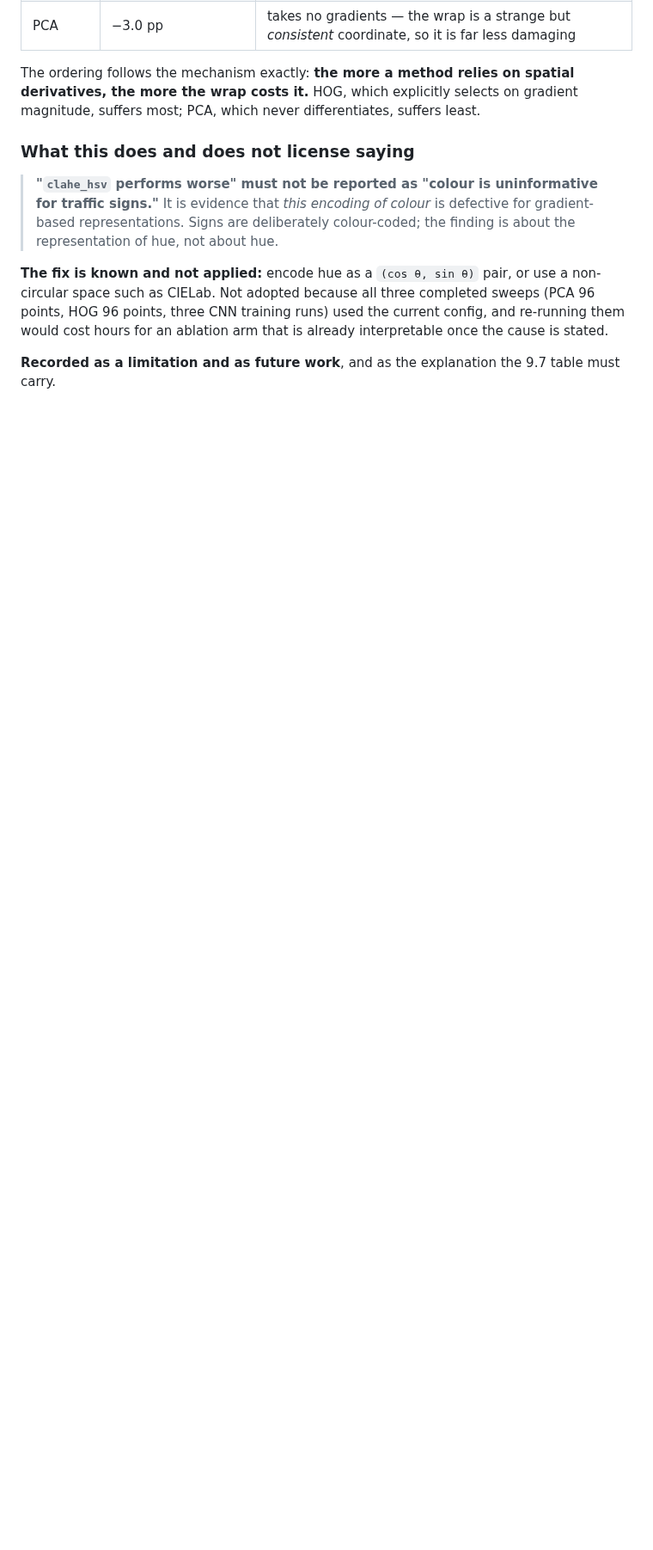
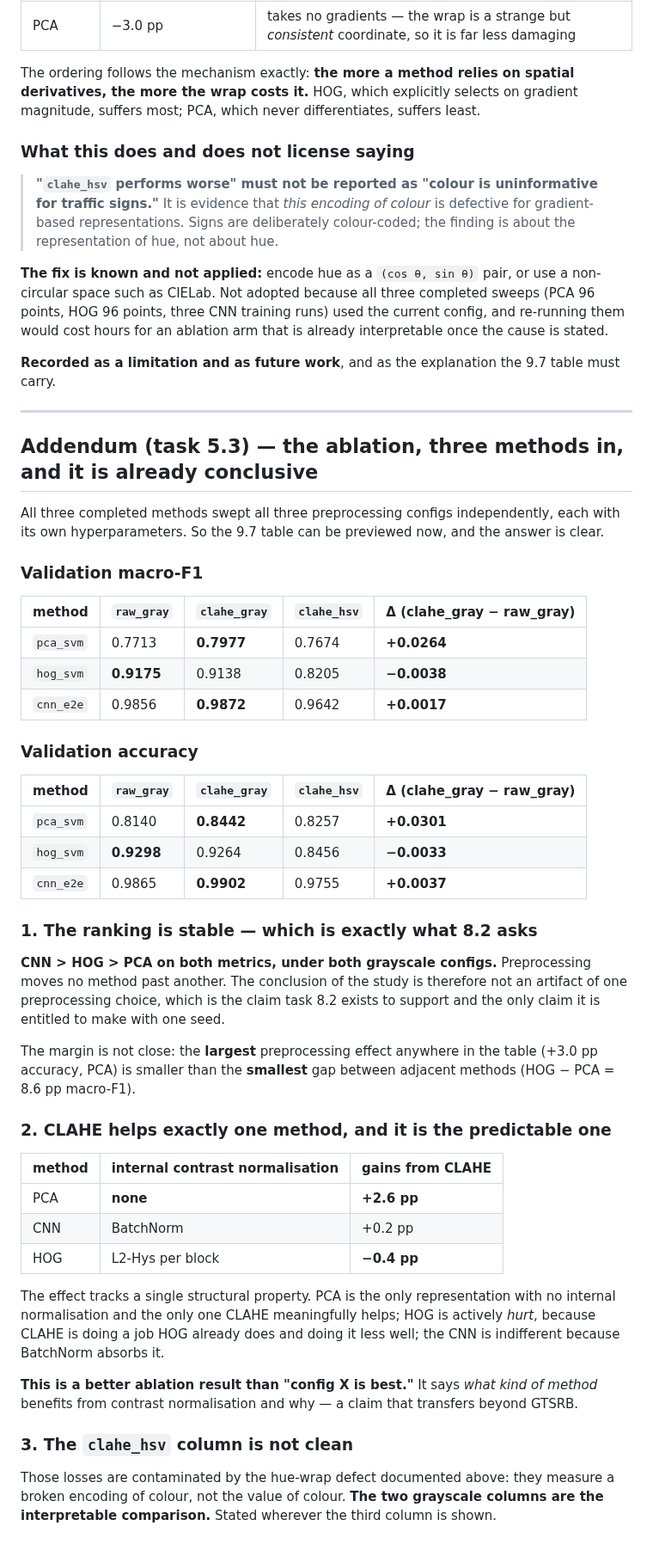
Before and after one commit to mikelandjelos/trafic-sign-classification, a Markdown page: docs/report-material/08-preprocessing.md, the part around the change. Shown at 86% size. Rendered like a GitHub page; blank space fills up the shorter version.

Commit message:
Record the preprocessing ablation: the ranking is stable across configs
Co-Authored-By: Claude Opus 5 <noreply@anthropic.com>
Claude-Session: https://claude.ai/code/session_01VkAbUnFvC6rArDeHRzXmzg

```diff
--- a/docs/report-material/08-preprocessing.md
+++ b/docs/report-material/08-preprocessing.md
@@ -385,3 +385,60 @@ would cost hours for an ablation arm that is already interpretable once the caus
 
 **Recorded as a limitation and as future work**, and as the explanation the 9.7 table must
 carry.
+
+
+---
+
+## Addendum (task 5.3) — the ablation, three methods in, and it is already conclusive
+
+All three completed methods swept all three preprocessing configs independently, each with its
+own hyperparameters. So the 9.7 table can be previewed now, and the answer is clear.
+
+### Validation macro-F1
+
+| method | `raw_gray` | `clahe_gray` | `clahe_hsv` | Δ (clahe_gray − raw_gray) |
+|---|---|---|---|---|
+| `pca_svm` | 0.7713 | **0.7977** | 0.7674 | **+0.0264** |
+| `hog_svm` | **0.9175** | 0.9138 | 0.8205 | **−0.0038** |
+| `cnn_e2e` | 0.9856 | **0.9872** | 0.9642 | **+0.0017** |
+
+### Validation accuracy
+
+| method | `raw_gray` | `clahe_gray` | `clahe_hsv` | Δ (clahe_gray − raw_gray) |
+|---|---|---|---|---|
+| `pca_svm` | 0.8140 | **0.8442** | 0.8257 | **+0.0301** |
+| `hog_svm` | **0.9298** | 0.9264 | 0.8456 | **−0.0033** |
+| `cnn_e2e` | 0.9865 | **0.9902** | 0.9755 | **+0.0037** |
+
+### 1. The ranking is stable — which is exactly what 8.2 asks
+
+**CNN > HOG > PCA on both metrics, under both grayscale configs.** Preprocessing moves no
+method past another. The conclusion of the study is therefore not an artifact of one
+preprocessing choice, which is the claim task 8.2 exists to support and the only claim it is
+entitled to make with one seed.
+
+The margin is not close: the **largest** preprocessing effect anywhere in the table (+3.0 pp
+accuracy, PCA) is smaller than the **smallest** gap between adjacent methods (HOG − PCA =
+8.6 pp macro-F1).
+
+### 2. CLAHE helps exactly one method, and it is the predictable one
+
+| method | internal contrast normalisation | gains from CLAHE |
+|---|---|---|
+| PCA | **none** | **+2.6 pp** |
+| CNN | BatchNorm | +0.2 pp |
+| HOG | L2-Hys per block | **−0.4 pp** |
+
+The effect tracks a single structural property. PCA is the only representation with no
+internal normalisation and the only one CLAHE meaningfully helps; HOG is actively *hurt*,
+because CLAHE is doing a job HOG already does and doing it less well; the CNN is indifferent
+because BatchNorm absorbs it.
+
+**This is a better ablation result than "config X is best."** It says *what kind of method*
+benefits from contrast normalisation and why — a claim that transfers beyond GTSRB.
+
+### 3. The `clahe_hsv` column is not clean
+
+Those losses are contaminated by the hue-wrap defect documented above: they measure a broken
+encoding of colour, not the value of colour. **The two grayscale columns are the interpretable
+comparison.** Stated wherever the third column is shown.
```
